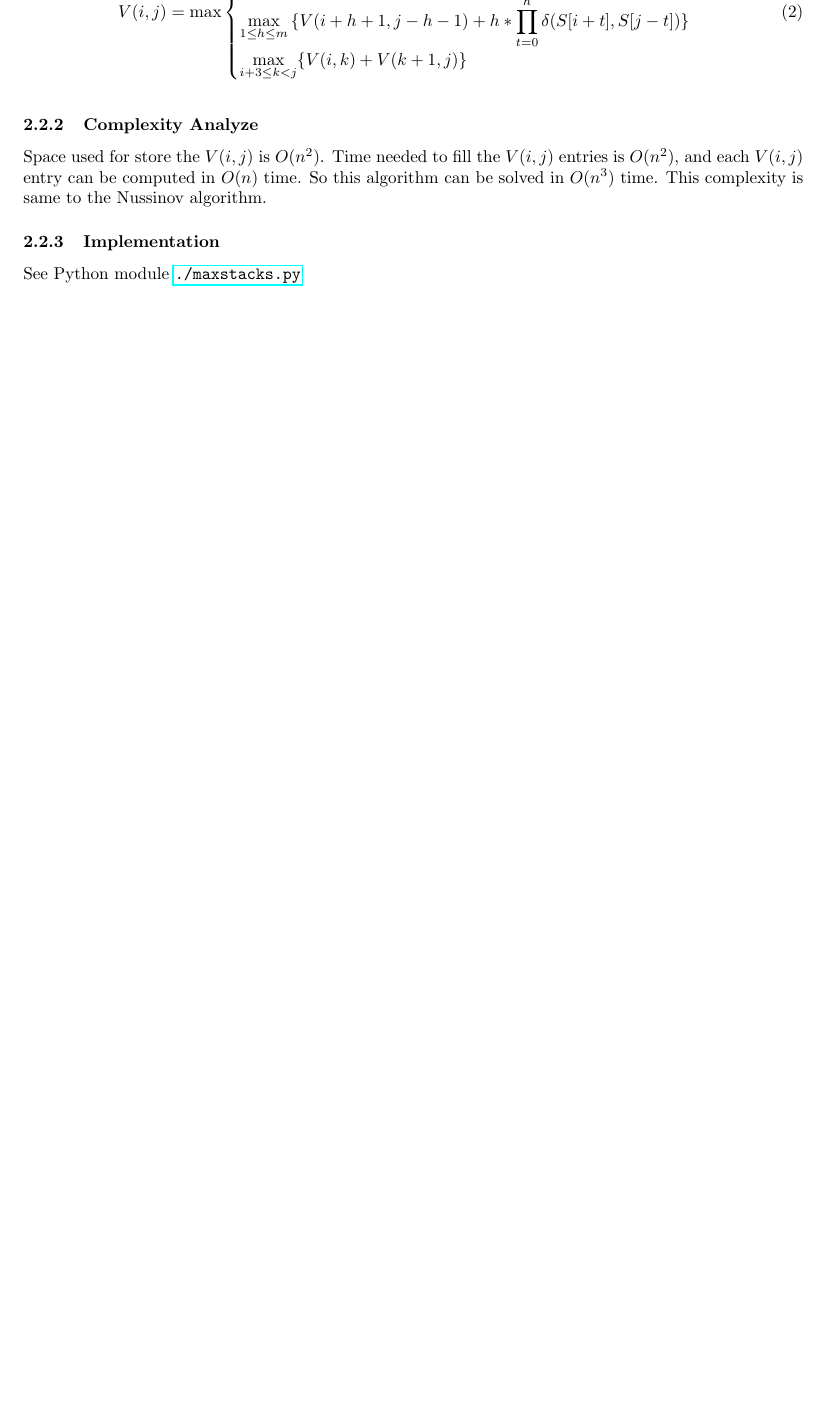
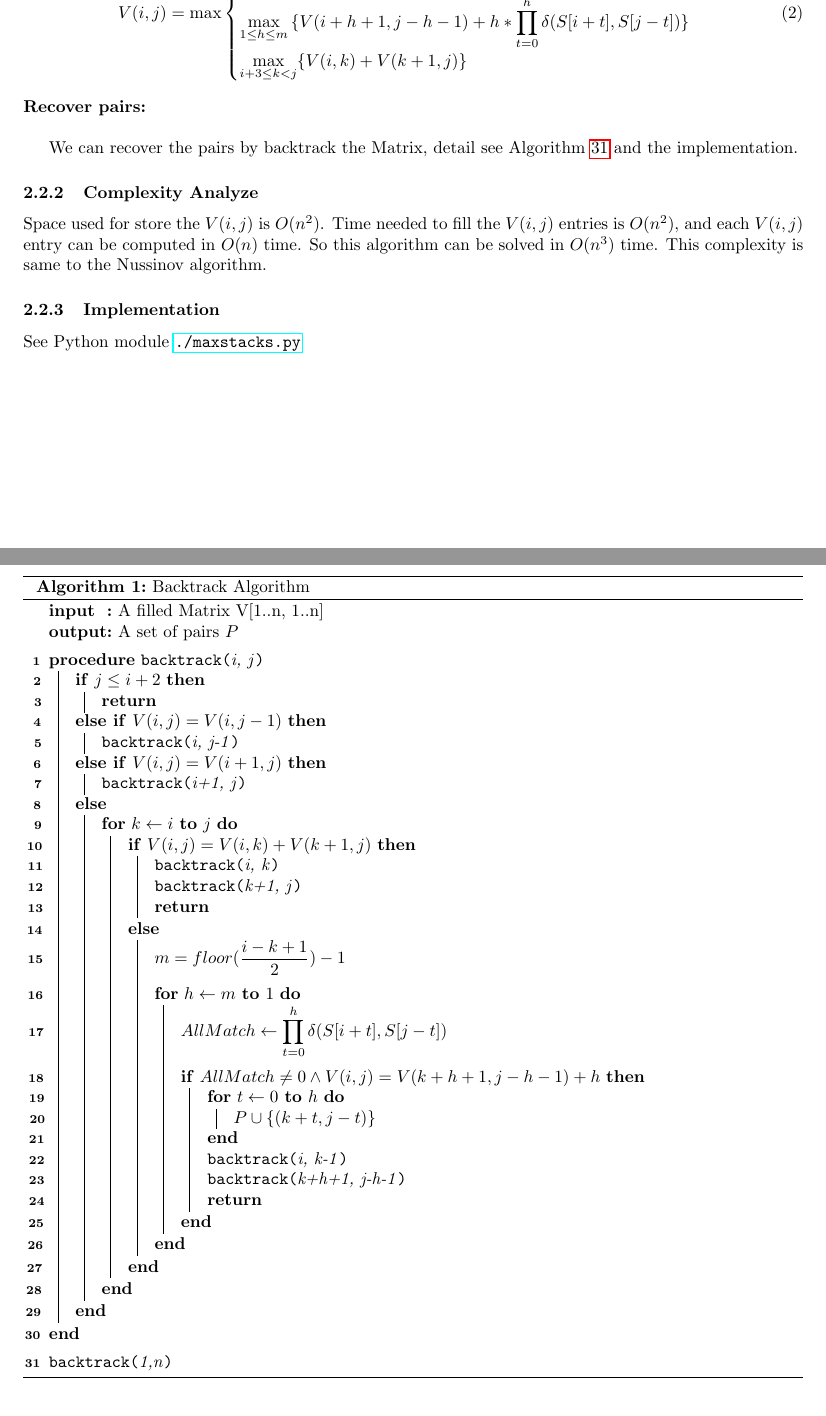
Before and after one commit to Nanguage/Course-Algorithms-in-Bioinformatics, a LaTeX problem sheet (Assignments/ass-prog-1/README.tex): part of page 2 of 8 before the commit and two parts of pages 2 and 3 of 9 after it, the two joined at a grey line, cut so that both start at the same text, the shorter picture padded with empty space. Compiled offline with pdfLaTeX.

Commit message:
modify L03 README

```diff
--- a/Assignments/ass-prog-1/README.tex
+++ b/Assignments/ass-prog-1/README.tex
@@ -21,6 +21,7 @@
 \usepackage{graphicx}
 \usepackage{subcaption}
 
+\usepackage[lined,ruled,linesnumbered]{algorithm2e}
 
 \begin{document}
 
@@ -131,6 +132,11 @@ So, the recursive function is:
 \end{equation}
 
 \noindent
+\textbf{Recover pairs:} \\
+
+We can recover the pairs by backtrack the Matrix, detail see Algorithm \ref{alg:backtrack1} and the implementation.
+
+\noindent
 \subsubsection{Complexity Analyze}
 \label{ana:max_stack}
 
@@ -141,9 +147,66 @@ So this algorithm can be solved in $O(n^3)$ time.
 This complexity is same to the Nussinov algorithm.
 
 \subsubsection{Implementation}
+See Python module \url{./maxstacks.py} \\
 
-See Python module \url{./maxstacks.py}
+\pagebreak
 
+\begin{algorithm}[H]
+    \SetKwInOut{Input}{input}\SetKwInOut{Output}{output}
+    \SetKwProg{Fn}{procedure}{}{end}
+    \SetKwFunction{backtrack}{backtrack}
+    \DontPrintSemicolon
+
+    \Input{A filled Matrix V[1..n, 1..n]}
+    \Output{A set of pairs $P$}
+    \BlankLine
+
+    \Fn{\backtrack{i, j}} {
+        \uIf{$j \leq i+2$} {
+            \Return
+        }
+        \uElseIf{$V(i,j) = V(i, j-1)$} {
+            \backtrack{i, j-1}
+        }
+        \uElseIf{$V(i,j) = V(i+1, j)$} {
+            \backtrack{i+1, j}
+        }
+        \Else {
+            \For{$k \leftarrow i$ \KwTo $j$} {
+                \eIf{$V(i,j) = V(i,k) + V(k+1,j)$} {
+                    \backtrack{i, k} \\
+                    \backtrack{k+1, j} \\
+                    \Return
+                } {
+                    $m = floor(\dfrac{i-k+1}{2})-1$
+                    \BlankLine
+                    \For{$h \leftarrow m$ \KwTo $1$} {
+                        $AllMatch \leftarrow \displaystyle\prod_{t=0}^{h} \delta(S[i+t], S[j-t])$
+                        \BlankLine
+                        \If{$AllMatch \neq 0 \wedge V(i,j) = V(k+h+1, j-h-1) + h$} {
+                            \For{$t \leftarrow 0$ \KwTo $h$} {
+                                $P \cup \{(k+t, j-t)\}$
+                            }
+                            \backtrack{i, k-1} \\
+                            \backtrack{k+h+1, j-h-1} \\
+                            \Return
+                        }
+                    }
+                }
+            }
+        }
+    }
+
+    \BlankLine
+    \backtrack{1,n}
+
+    \label{alg:backtrack1}
+    \caption{Backtrack Algorithm}
+
+\end{algorithm}
+
+
+\pagebreak
 \subsection{Minimize free energy of stacking pairs}
 
 \subsubsection{Algorithm description}
```
Also changed, not shown: Assignments/ass-prog-1/README.tex (10 more changed lines), 1 other file.
